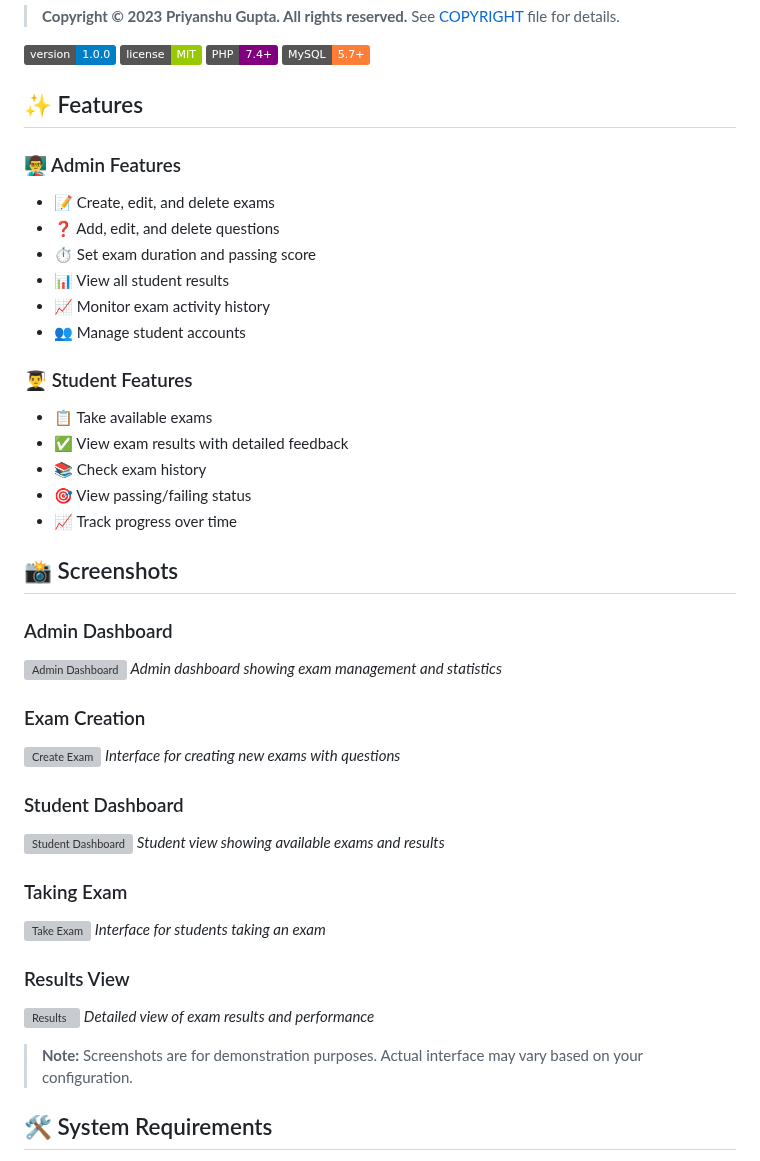
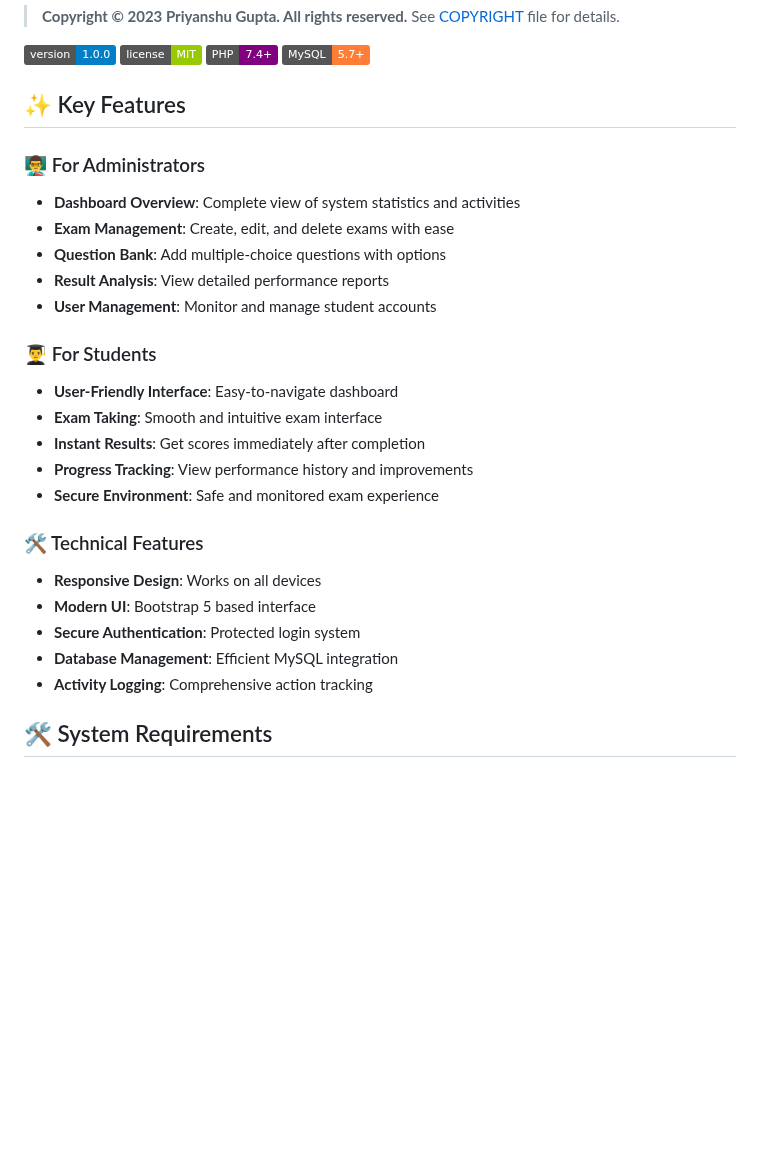
Before and after one commit to Priyanshu-Gupta-9165/mcq-exam-system, a Markdown page: README.md, the part around the change. Rendered like a GitHub page; badges without logos; blank space fills up the shorter version; grey boxes are pictures that could not be loaded.

Commit message:
Update README: Replace screenshots with detailed features section

```diff
--- a/README.md
+++ b/README.md
@@ -9,46 +9,28 @@ A comprehensive Multiple Choice Question (MCQ) examination system built with PHP
 ![PHP](https://img.shields.io/badge/PHP-7.4%2B-purple.svg)
 ![MySQL](https://img.shields.io/badge/MySQL-5.7%2B-orange.svg)
 
-## ✨ Features
+## ✨ Key Features
 
-### 👨‍🏫 Admin Features
-- 📝 Create, edit, and delete exams
-- ❓ Add, edit, and delete questions
-- ⏱️ Set exam duration and passing score
-- 📊 View all student results
-- 📈 Monitor exam activity history
-- 👥 Manage student accounts
+### 👨‍🏫 For Administrators
+- **Dashboard Overview**: Complete view of system statistics and activities
+- **Exam Management**: Create, edit, and delete exams with ease
+- **Question Bank**: Add multiple-choice questions with options
+- **Result Analysis**: View detailed performance reports
+- **User Management**: Monitor and manage student accounts
 
-### 👨‍🎓 Student Features
-- 📋 Take available exams
-- ✅ View exam results with detailed feedback
-- 📚 Check exam history
-- 🎯 View passing/failing status
-- 📈 Track progress over time
+### 👨‍🎓 For Students
+- **User-Friendly Interface**: Easy-to-navigate dashboard
+- **Exam Taking**: Smooth and intuitive exam interface
+- **Instant Results**: Get scores immediately after completion
+- **Progress Tracking**: View performance history and improvements
+- **Secure Environment**: Safe and monitored exam experience
 
-## 📸 Screenshots
-
-### Admin Dashboard
-![Admin Dashboard](screenshots/admin-dashboard.png)
-*Admin dashboard showing exam management and statistics*
-
-### Exam Creation
-![Create Exam](screenshots/create-exam.png)
-*Interface for creating new exams with questions*
-
-### Student Dashboard
-![Student Dashboard](screenshots/student-dashboard.png)
-*Student view showing available exams and results*
-
-### Taking Exam
-![Take Exam](screenshots/take-exam.png)
-*Interface for students taking an exam*
-
-### Results View
-![Results](screenshots/results.png)
-*Detailed view of exam results and performance*
-
-> **Note:** Screenshots are for demonstration purposes. Actual interface may vary based on your configuration.
+### 🛠️ Technical Features
+- **Responsive Design**: Works on all devices
+- **Modern UI**: Bootstrap 5 based interface
+- **Secure Authentication**: Protected login system
+- **Database Management**: Efficient MySQL integration
+- **Activity Logging**: Comprehensive action tracking
 
 ## 🛠️ System Requirements
 
```
